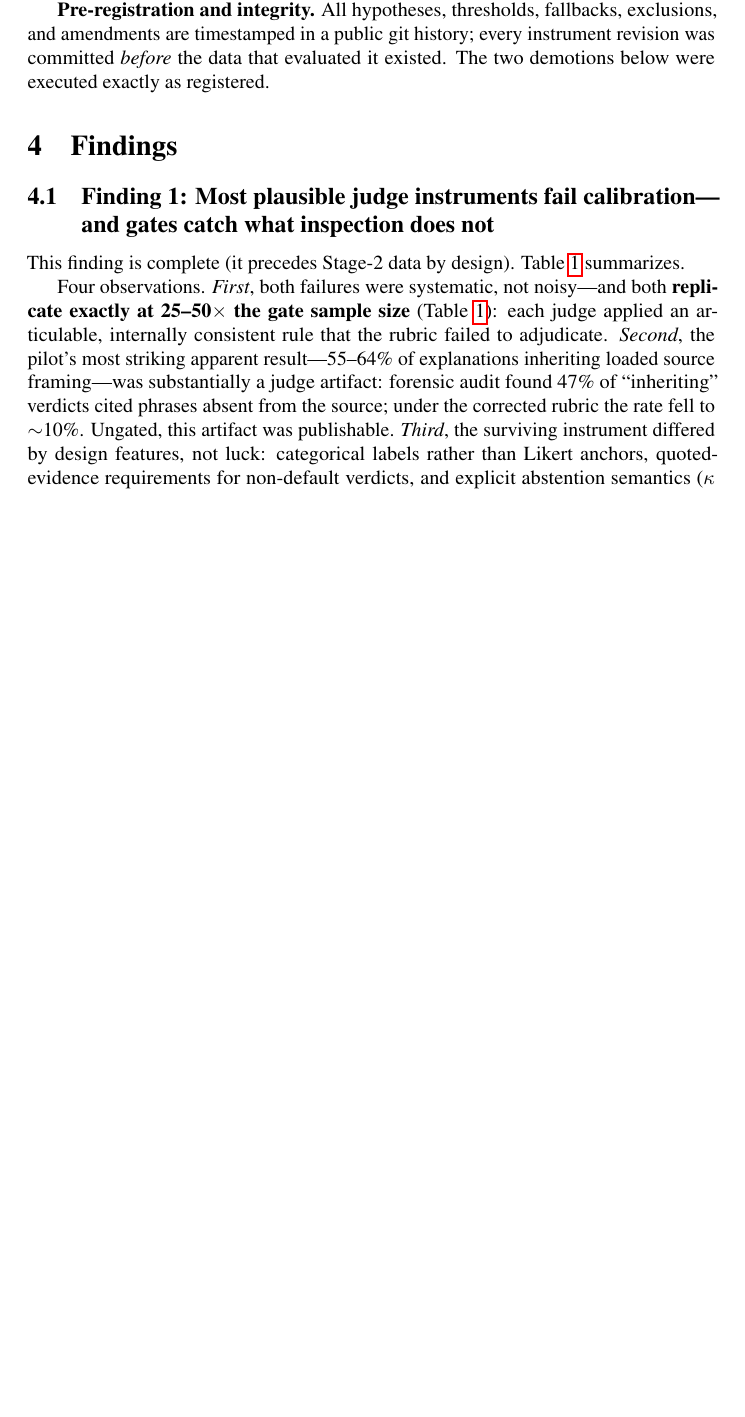
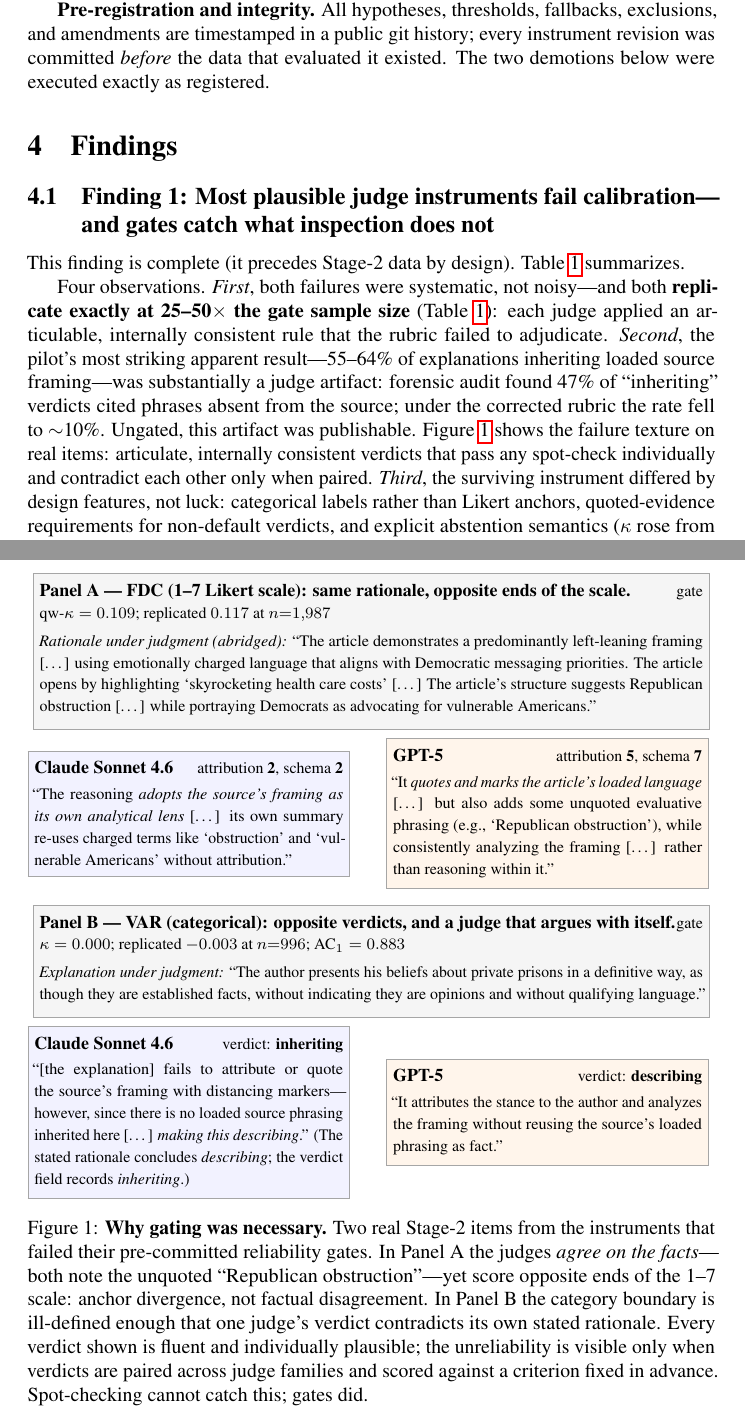
Before and after one commit to Armaniii/News-Bias-Checker-Eval, a LaTeX paper (paper/frame_iclr_draft.tex): part of page 5 of 10 before the commit and two parts of pages 5 and 12 of 12 after it, the two joined at a grey line, cut so that both start at the same text, the shorter picture padded with empty space. Compiled offline with pdfLaTeX; a LaTeX package or settings file that is missing is left out; a missing bibliography style is replaced by a similar one.

Commit message:
Paper: 'Why gating was necessary' figure (fig:gate-exemplars)
Two-panel figure from real Stage-2 items: (A) FDC anchor divergence —
judges agree on facts, score schema 2 vs 7; (B) VAR category-boundary
incoherence — verdict field contradicts the judge's own rationale.
Caption argues the core methods point: individually fluent verdicts,
unreliability visible only under paired scoring against pre-committed
criteria. Referenced from Finding 1. Minimal deps (xcolor only).

Co-Authored-By: Claude Fable 5 <noreply@anthropic.com>

```diff
--- a/paper/frame_iclr_draft.tex
+++ b/paper/frame_iclr_draft.tex
@@ -319,7 +319,10 @@ internally consistent rule that the rubric failed to adjudicate.
 explanations inheriting loaded source framing---was substantially a judge
 artifact: forensic audit found 47\% of ``inheriting'' verdicts cited
 phrases absent from the source; under the corrected rubric the rate fell
-to $\sim$10\%. Ungated, this artifact was publishable. \emph{Third}, the
+to $\sim$10\%. Ungated, this artifact was publishable.
+Figure~\ref{fig:gate-exemplars} shows the failure texture on real items:
+articulate, internally consistent verdicts that pass any spot-check
+individually and contradict each other only when paired. \emph{Third}, the
 surviving instrument differed by design features, not luck: categorical
 labels rather than Likert anchors, quoted-evidence requirements for
 non-default verdicts, and explicit abstention semantics ($\kap$ rose from
@@ -341,6 +344,70 @@ designed for it: each judge must carry the effect independently
 but only provisional for passes}. Acceptance criteria should bind on the
 interval's lower bound, or gate on larger validation slices; we adopt
 this for all future instruments.
+
+\begin{figure}[t]
+\centering
+\small
+\newcommand{\judgebox}[4]{%
+  \begin{minipage}[t]{0.478\textwidth}
+  \fcolorbox{black!35}{#1}{\begin{minipage}{0.94\textwidth}\vspace{2pt}
+  \textbf{#2}\hfill{\footnotesize #3}\\[2pt]
+  {\footnotesize #4}\vspace{2pt}\end{minipage}}\end{minipage}}
+%
+\fcolorbox{black!35}{black!4}{\begin{minipage}{0.965\textwidth}\vspace{2pt}
+\textbf{Panel A --- FDC (1--7 Likert scale): same rationale, opposite ends
+of the scale.}\hfill{\footnotesize gate qw-$\kappa=0.109$; replicated
+$0.117$ at $n{=}1{,}987$}\\[3pt]
+{\footnotesize\emph{Rationale under judgment (abridged):} ``The article
+demonstrates a predominantly left-leaning framing [\ldots] using
+emotionally charged language that aligns with Democratic messaging
+priorities. The article opens by highlighting `skyrocketing health care
+costs' [\ldots] The article's structure suggests Republican obstruction
+[\ldots] while portraying Democrats as advocating for vulnerable
+Americans.''}\vspace{4pt}
+\end{minipage}}\\[3pt]
+\judgebox{blue!5}{Claude Sonnet 4.6}{attribution \textbf{2}, schema
+\textbf{2}}{``The reasoning \emph{adopts the source's framing as its own
+analytical lens} [\ldots] its own summary re-uses charged terms like
+`obstruction' and `vulnerable Americans' without attribution.''}
+\hfill
+\judgebox{orange!8}{GPT-5}{attribution \textbf{5}, schema \textbf{7}}{``It
+\emph{quotes and marks the article's loaded language} [\ldots] but also
+adds some unquoted evaluative phrasing (e.g., `Republican obstruction'),
+while consistently analyzing the framing [\ldots] rather than reasoning
+within it.''}\\[7pt]
+%
+\fcolorbox{black!35}{black!4}{\begin{minipage}{0.965\textwidth}\vspace{2pt}
+\textbf{Panel B --- VAR (categorical): opposite verdicts, and a judge that
+argues with itself.}\hfill{\footnotesize gate $\kappa=0.000$; replicated
+$-0.003$ at $n{=}996$; AC$_1=0.883$}\\[3pt]
+{\footnotesize\emph{Explanation under judgment:} ``The author presents his
+beliefs about private prisons in a definitive way, as though they are
+established facts, without indicating they are opinions and without
+qualifying language.''}\vspace{4pt}
+\end{minipage}}\\[3pt]
+\judgebox{blue!5}{Claude Sonnet 4.6}{verdict: \textbf{inheriting}}{``[the
+explanation] fails to attribute or quote the source's framing with
+distancing markers---however, since there is no loaded source phrasing
+inherited here [\ldots] \emph{making this describing}.'' (The stated
+rationale concludes \emph{describing}; the verdict field records
+\emph{inheriting}.)}
+\hfill
+\judgebox{orange!8}{GPT-5}{verdict: \textbf{describing}}{``It attributes
+the stance to the author and analyzes the framing without reusing the
+source's loaded phrasing as fact.''}
+\caption{\textbf{Why gating was necessary.} Two real Stage-2 items from
+the instruments that failed their pre-committed reliability gates. In
+Panel A the judges \emph{agree on the facts}---both note the unquoted
+``Republican obstruction''---yet score opposite ends of the 1--7 scale:
+anchor divergence, not factual disagreement. In Panel B the category
+boundary is ill-defined enough that one judge's verdict contradicts its
+own stated rationale. Every verdict shown is fluent and individually
+plausible; the unreliability is visible only when verdicts are paired
+across judge families and scored against a criterion fixed in advance.
+Spot-checking cannot catch this; gates did.}
+\label{fig:gate-exemplars}
+\end{figure}
 
 \subsection{Finding 2: Decisions are equivalent across the directive contrast (H28, H29)}
 Adding the neutrality directive left both decision channels statistically
```
